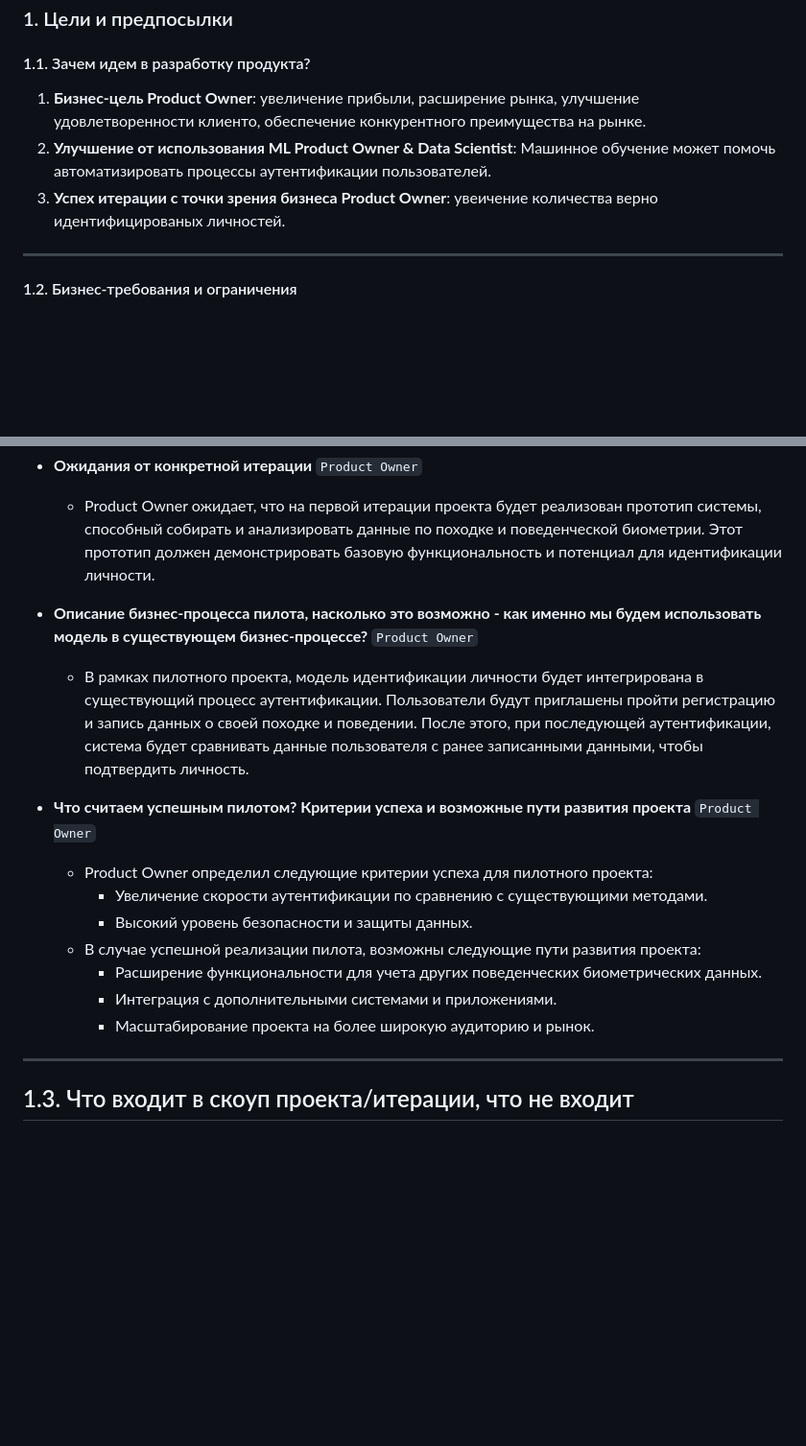
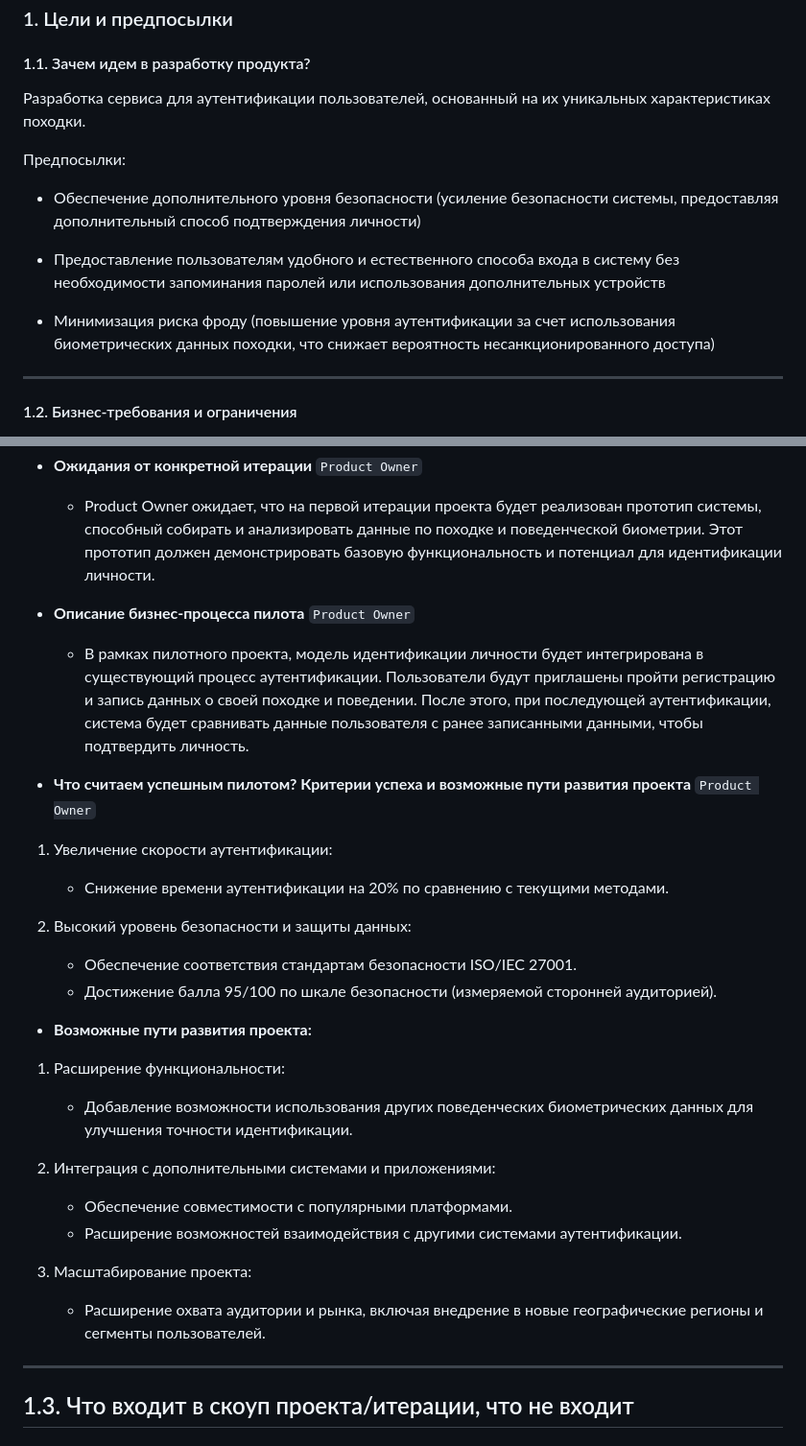
Before and after one commit to yliasolom/Behavioral-biometrics, a Markdown page: designdoc.md, 2 parts joined by grey strips. Shown at 96% size. Drawn GitHub-style; blank space fills up the shorter version.

```diff
--- a/designdoc.md
+++ b/designdoc.md
@@ -6,9 +6,16 @@
 ### 1. Цели и предпосылки
 #### 1.1. Зачем идем в разработку продукта?
 
-1. **Бизнес-цель Product Owner**: увеличение прибыли, расширение рынка, улучшение удовлетворенности клиенто, обеспечение конкурентного преимущества на рынке.
-2. **Улучшение от использования ML Product Owner & Data Scientist**: Машинное обучение может помочь автоматизировать процессы аутентификации пользователей.
-5. **Успех итерации с точки зрения бизнеса Product Owner**: увеичение количества верно идентифицированых личностей.
+Разработка сервиса для аутентификации пользователей, основанный на их уникальных характеристиках походки.
+
+Предпосылки:
+
+- Обеспечение дополнительного уровня безопасности (усиление безопасности системы, предоставляя дополнительный способ подтверждения личности)
+
+- Предоставление пользователям удобного и естественного способа входа в систему без необходимости запоминания паролей или использования дополнительных устройств
+
+- Минимизация риска фроду (повышение уровня аутентификации за счет использования биометрических данных походки, что снижает вероятность несанкционированного доступа)
+
 ------------------------------------------------------------------------------------------------
 #### 1.2. Бизнес-требования и ограничения  ####
 
@@ -21,17 +28,30 @@
 - **Ожидания от конкретной итерации** `Product Owner`
   - Product Owner ожидает, что на первой итерации проекта будет реализован прототип системы, способный собирать и анализировать данные по походке и поведенческой биометрии. Этот прототип должен демонстрировать базовую функциональность и потенциал для идентификации личности.
 
-- **Описание бизнес-процесса пилота, насколько это возможно - как именно мы будем использовать модель в существующем бизнес-процессе?** `Product Owner`
+- **Описание бизнес-процесса пилота** `Product Owner`
   - В рамках пилотного проекта, модель идентификации личности будет интегрирована в существующий процесс аутентификации. Пользователи будут приглашены пройти регистрацию и запись данных о своей походке и поведении. После этого, при последующей аутентификации, система будет сравнивать данные пользователя с ранее записанными данными, чтобы подтвердить личность.
 
 - **Что считаем успешным пилотом? Критерии успеха и возможные пути развития проекта** `Product Owner`
-  - Product Owner определил следующие критерии успеха для пилотного проекта:
-    - Увеличение скорости аутентификации по сравнению с существующими методами.
-    - Высокий уровень безопасности и защиты данных.
-  - В случае успешной реализации пилота, возможны следующие пути развития проекта:
-    - Расширение функциональности для учета других поведенческих биометрических данных.
-    - Интеграция с дополнительными системами и приложениями.
-    - Масштабирование проекта на более широкую аудиторию и рынок.
+
+1. Увеличение скорости аутентификации:
+   - Снижение времени аутентификации на 20% по сравнению с текущими методами.
+
+2. Высокий уровень безопасности и защиты данных:
+   - Обеспечение соответствия стандартам безопасности ISO/IEC 27001.
+   - Достижение балла 95/100 по шкале безопасности (измеряемой сторонней аудиторией).
+
+- **Возможные пути развития проекта:**
+
+1. Расширение функциональности:
+   - Добавление возможности использования других поведенческих биометрических данных для улучшения точности идентификации.
+
+2. Интеграция с дополнительными системами и приложениями:
+   - Обеспечение совместимости с популярными платформами.
+   - Расширение возможностей взаимодействия с другими системами аутентификации.
+
+3. Масштабирование проекта:
+   - Расширение охвата аудитории и рынка, включая внедрение в новые географические регионы и сегменты пользователей.
+
 ------------------------------------------------------------------------------------------------
 ## 1.3. Что входит в скоуп проекта/итерации, что не входит
 
```
Also changed, not shown: other parts of designdoc.md (+2 -2 lines).
